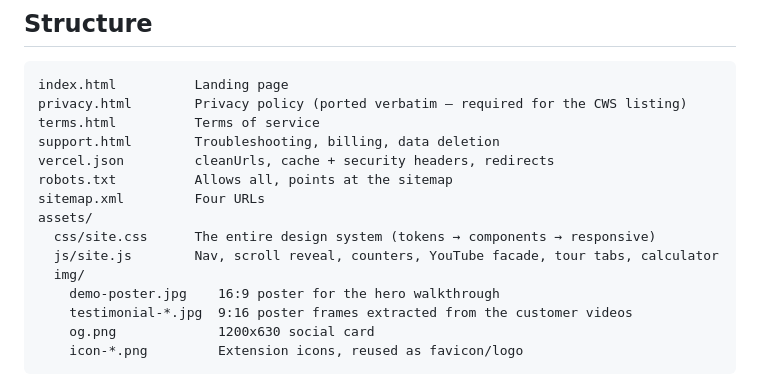
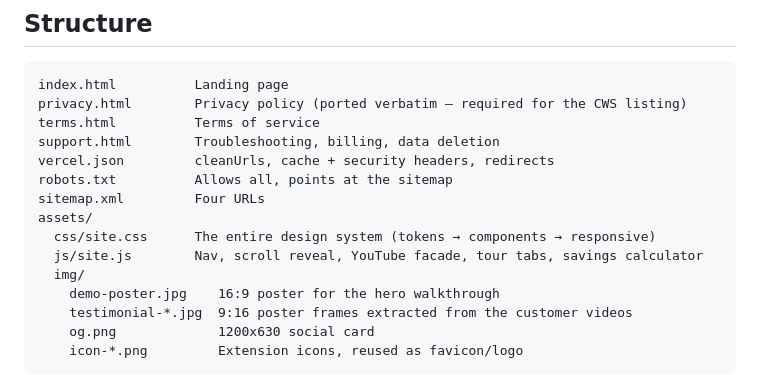
Before and after one commit to Ahmedmkarrar/igoutreachpro-website, a Markdown page: README.md, the part around the change. Drawn GitHub-style.

Commit message:
Drop counters from the site.js description in README
Co-Authored-By: Claude Opus 5 (1M context) <noreply@anthropic.com>

```diff
--- a/README.md
+++ b/README.md
@@ -19,7 +19,7 @@ robots.txt          Allows all, points at the sitemap
 sitemap.xml         Four URLs
 assets/
   css/site.css      The entire design system (tokens → components → responsive)
-  js/site.js        Nav, scroll reveal, counters, YouTube facade, tour tabs, calculator
+  js/site.js        Nav, scroll reveal, YouTube facade, tour tabs, savings calculator
   img/
     demo-poster.jpg    16:9 poster for the hero walkthrough
     testimonial-*.jpg  9:16 poster frames extracted from the customer videos
```
